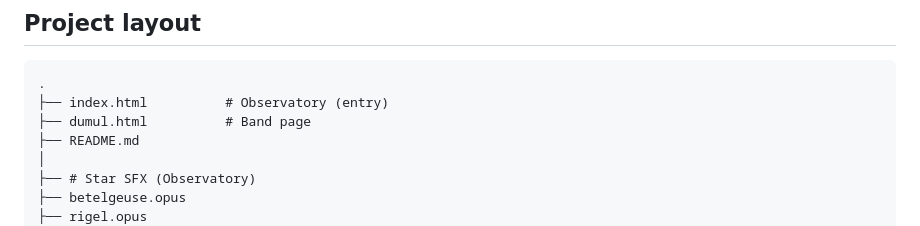
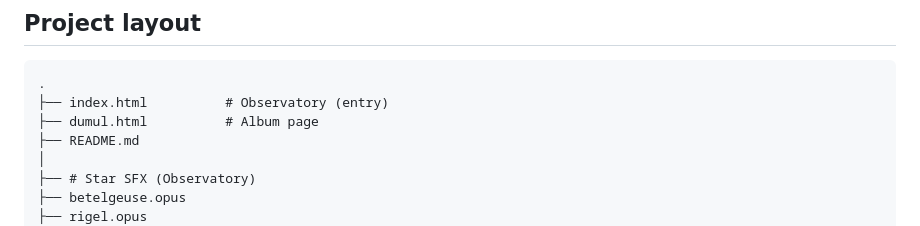
Before and after one commit to dumul17/dumul.github.io, a Markdown page: README.md, the part around the change. GitHub-like rendering.

````diff
--- a/README.md
+++ b/README.md
@@ -44,7 +44,7 @@ Entry is the Observatory. The **DUMUL** portal (and Gargantua swallow) leads int
 ```text
 .
 ├── index.html          # Observatory (entry)
-├── dumul.html          # Band page
+├── dumul.html          # Album page
 ├── README.md
 │
 ├── # Star SFX (Observatory)
````
